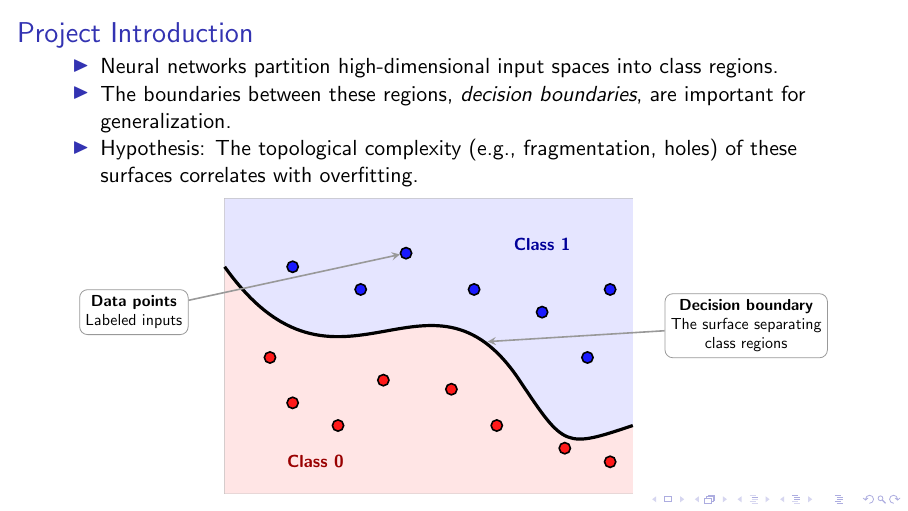
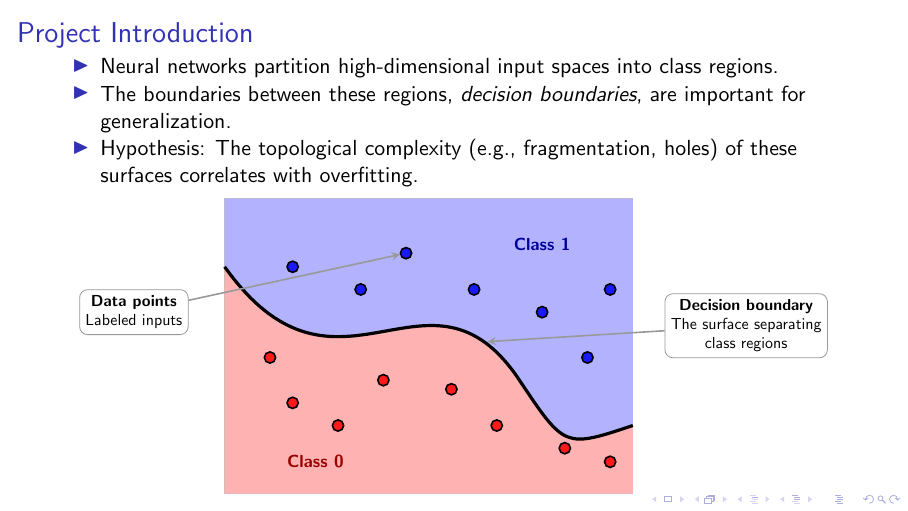
Before and after one commit to Jovvik/semester-project-thesis, LaTeX slides (cobi.tex): page 3 of 44. Compiled offline with pdfLaTeX.

Commit message:
saturate images in cobi

```diff
--- a/cobi.tex
+++ b/cobi.tex
@@ -80,8 +80,8 @@
             bluept/.style={circle, fill=blue!90, draw=black, thick, inner sep=2.5pt},
             redpt/.style={circle, fill=red!90, draw=black, thick, inner sep=2.5pt},
             boundary/.style={draw=black, ultra thick, smooth},
-            regionBlue/.style={fill=blue!10},
-            regionRed/.style={fill=red!10},
+            regionBlue/.style={fill=blue!30},
+            regionRed/.style={fill=red!30},
             annotation/.style={
                 draw=gray!80, fill=white, rounded corners,
                 font=\small\sffamily, align=center
```
Also changed, not shown: cobi.pdf, cobi.tex (4 more changed lines).
